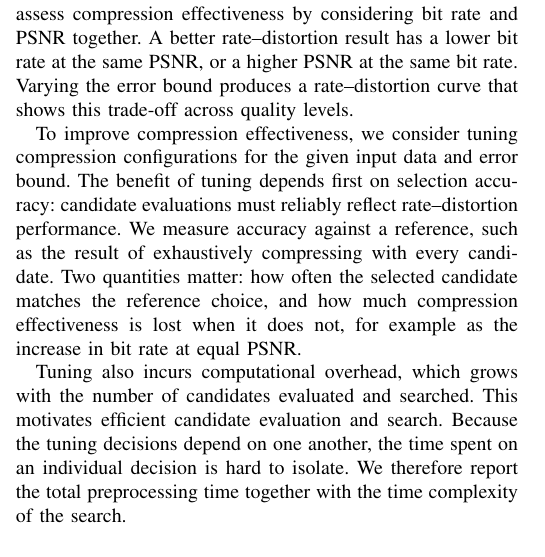
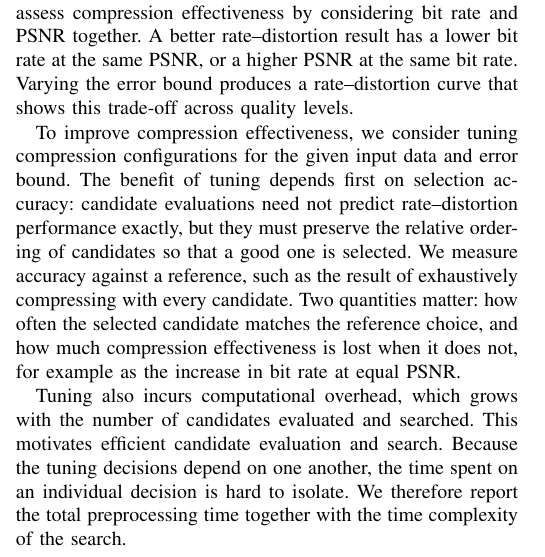
Before and after one commit to ZizheJian/asz, a LaTeX paper (新论文/main.tex, which reads 新论文/3.background.tex): part of one column of page 3 of 10, cut so that both start at the same text. Compiled offline with pdfLaTeX; a missing font is replaced by an installed copy or a similar font; a LaTeX package or settings file that is missing is left out.

Commit message:
Describe selection accuracy as preserving candidate ordering
Co-Authored-By: Claude Sonnet 5.5 <noreply@anthropic.com>

```diff
--- a/新论文/3.background.tex
+++ b/新论文/3.background.tex
@@ -27,7 +27,7 @@ where $R_X=\max_i x_i-\min_i x_i$ is the original value range of a nonconstant f
 
 Different compressors or configurations can achieve different PSNR values under the same error bound. We therefore assess compression effectiveness by considering bit rate and PSNR together. A better rate--distortion result has a lower bit rate at the same PSNR, or a higher PSNR at the same bit rate. Varying the error bound produces a rate--distortion curve that shows this trade-off across quality levels.
 
-To improve compression effectiveness, we consider tuning compression configurations for the given input data and error bound. The benefit of tuning depends first on selection accuracy: candidate evaluations must reliably reflect rate--distortion performance. We measure accuracy against a reference, such as the result of exhaustively compressing with every candidate. Two quantities matter: how often the selected candidate matches the reference choice, and how much compression effectiveness is lost when it does not, for example as the increase in bit rate at equal PSNR.
+To improve compression effectiveness, we consider tuning compression configurations for the given input data and error bound. The benefit of tuning depends first on selection accuracy: candidate evaluations need not predict rate--distortion performance exactly, but they must preserve the relative ordering of candidates so that a good one is selected. We measure accuracy against a reference, such as the result of exhaustively compressing with every candidate. Two quantities matter: how often the selected candidate matches the reference choice, and how much compression effectiveness is lost when it does not, for example as the increase in bit rate at equal PSNR.
 
 Tuning also incurs computational overhead, which grows with the number of candidates evaluated and searched. This motivates efficient candidate evaluation and search. Because the tuning decisions depend on one another, the time spent on an individual decision is hard to isolate. We therefore report the total preprocessing time together with the time complexity of the search.
 
```
